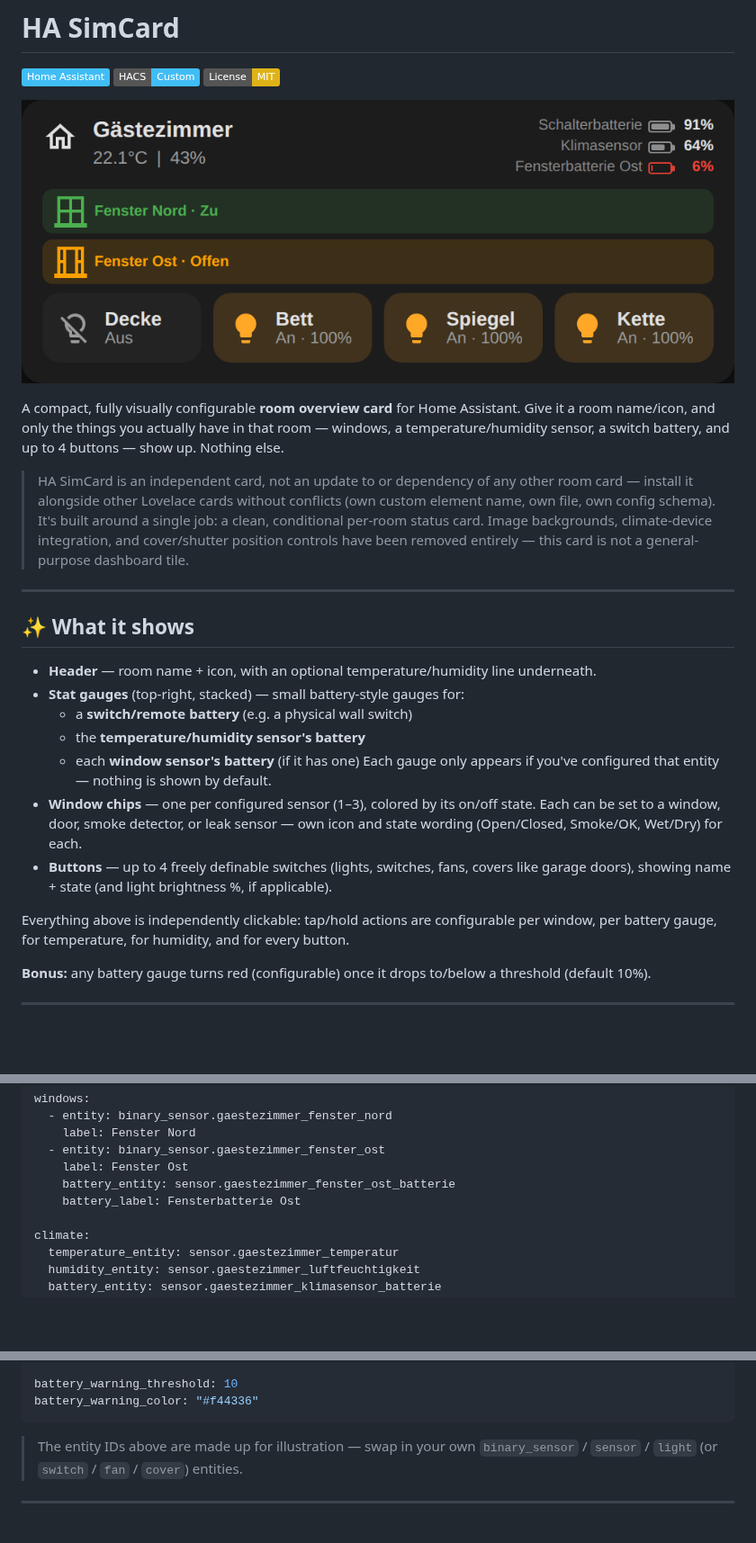
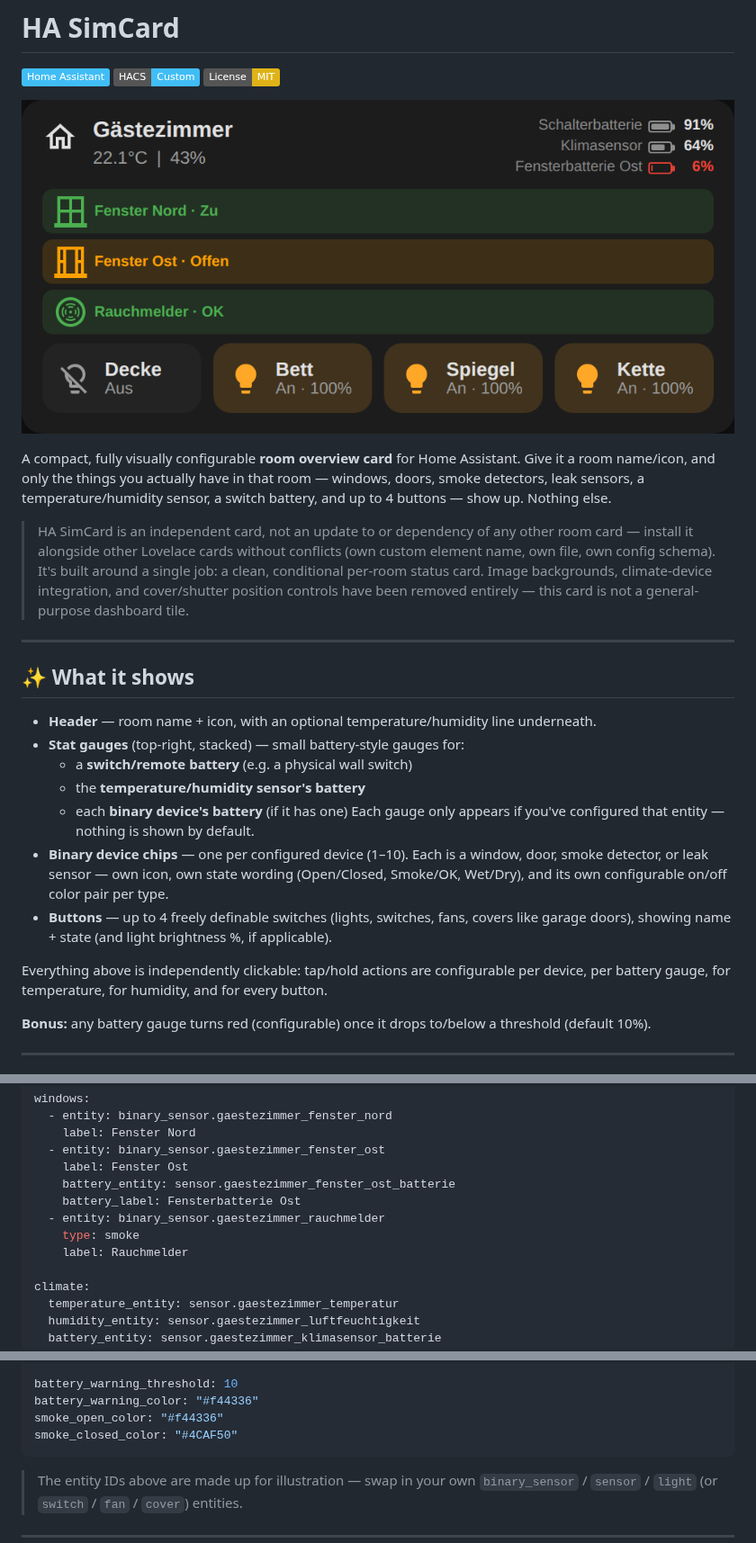
Before and after one commit to git4sim/HA-SIMCard, a Markdown page: README.md, 3 parts joined by grey strips. Shown at 90% size. Rendered like a GitHub page; pictures changed too: preview.png; badges without logos; blank space fills up the shorter version.

````diff
--- a/README.md
+++ b/README.md
@@ -7,8 +7,9 @@
 ![Preview](preview.png)
 
 A compact, fully visually configurable **room overview card** for Home Assistant. Give it a
-room name/icon, and only the things you actually have in that room — windows, a
-temperature/humidity sensor, a switch battery, and up to 4 buttons — show up. Nothing else.
+room name/icon, and only the things you actually have in that room — windows, doors, smoke
+detectors, leak sensors, a temperature/humidity sensor, a switch battery, and up to 4 buttons
+— show up. Nothing else.
 
 > HA SimCard is an independent card, not an update to or dependency of any other room card —
 > install it alongside other Lovelace cards without conflicts (own custom element name,
@@ -25,15 +26,15 @@ temperature/humidity sensor, a switch battery, and up to 4 buttons — show up.
 * **Stat gauges** (top-right, stacked) — small battery-style gauges for:
   * a **switch/remote battery** (e.g. a physical wall switch)
   * the **temperature/humidity sensor's battery**
-  * each **window sensor's battery** (if it has one)
+  * each **binary device's battery** (if it has one)
   Each gauge only appears if you've configured that entity — nothing is shown by default.
-* **Window chips** — one per configured sensor (1–3), colored by its on/off state. Each can be
-  set to a window, door, smoke detector, or leak sensor — own icon and state wording
-  (Open/Closed, Smoke/OK, Wet/Dry) for each.
+* **Binary device chips** — one per configured device (1–10). Each is a window, door, smoke
+  detector, or leak sensor — own icon, own state wording (Open/Closed, Smoke/OK, Wet/Dry),
+  and its own configurable on/off color pair per type.
 * **Buttons** — up to 4 freely definable switches (lights, switches, fans, covers like garage
   doors), showing name + state (and light brightness %, if applicable).
 
-Everything above is independently clickable: tap/hold actions are configurable per window,
+Everything above is independently clickable: tap/hold actions are configurable per device,
 per battery gauge, for temperature, for humidity, and for every button.
 
 **Bonus:** any battery gauge turns red (configurable) once it drops to/below a threshold
@@ -138,6 +141,9 @@ windows:
     label: Fenster Ost
     battery_entity: sensor.gaestezimmer_fenster_ost_batterie
     battery_label: Fensterbatterie Ost
+  - entity: binary_sensor.gaestezimmer_rauchmelder
+    type: smoke
+    label: Rauchmelder
 
 climate:
   temperature_entity: sensor.gaestezimmer_temperatur
@@ -163,6 +169,8 @@ controls:
 
 battery_warning_threshold: 10
 battery_warning_color: "#f44336"
+smoke_open_color: "#f44336"
+smoke_closed_color: "#4CAF50"
 ```
 
 > The entity IDs above are made up for illustration — swap in your own `binary_sensor` /
````
Also changed, not shown: other parts of README.md (+9 -7 lines), CHANGELOG.md (+13 -0 lines), 1 other file.
